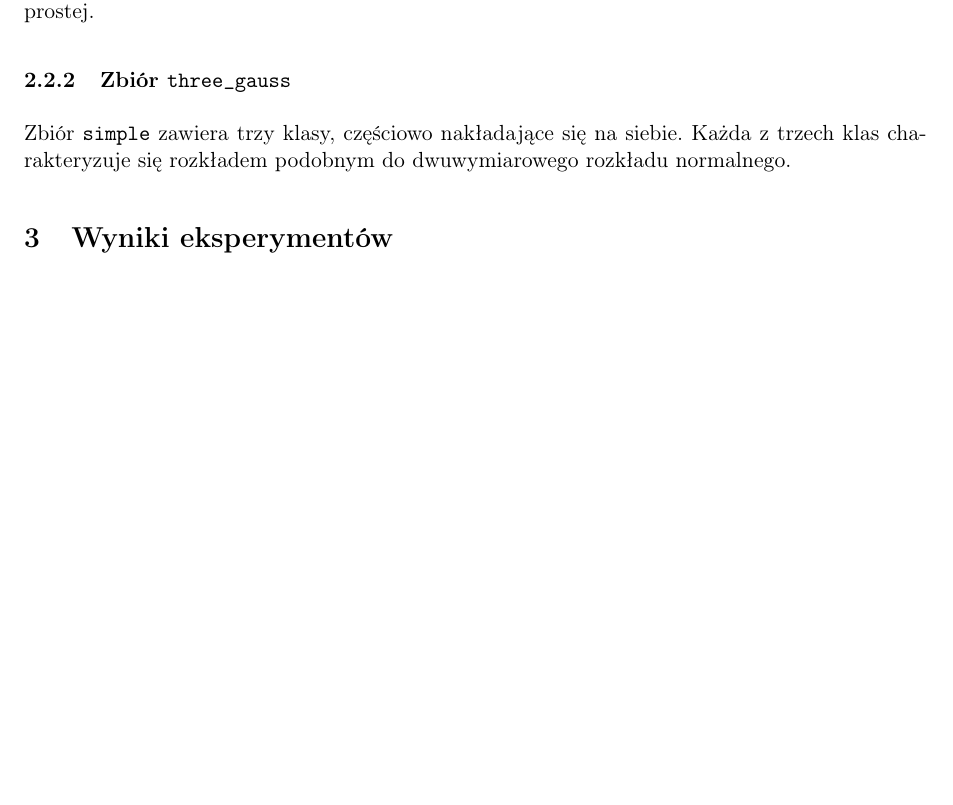
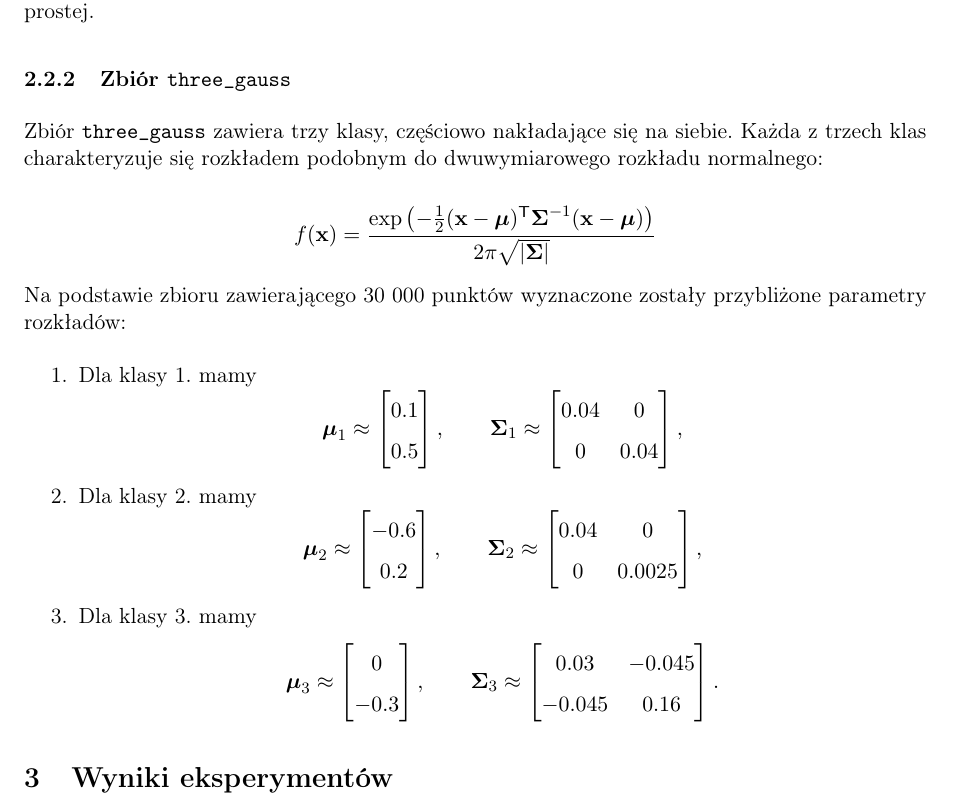
Before and after one commit to felskit/msi2, a LaTeX document (knn/doc/report/report.tex): part of page 3 of 3, cut so that both start at the same text, the shorter picture padded with empty space. Compiled offline with pdfLaTeX.

Commit message:
Add three_gauss dataset analysis

```diff
--- a/knn/doc/report/report.tex
+++ b/knn/doc/report/report.tex
@@ -89,8 +89,33 @@ Docelowo klasyfikator powinien więc jak najwierniej odwzorować podział punkt
 
 \subsubsection{Zbiór {\tt three\_gauss}}
 
-Zbiór {\tt simple} zawiera trzy klasy, częściowo nakładające~się na~siebie.
-Każda z~trzech klas charakteryzuje~się rozkładem podobnym do~dwuwymiarowego rozkładu normalnego.
+Zbiór {\tt three\_gauss} zawiera trzy klasy, częściowo nakładające~się na~siebie.
+Każda z~trzech klas charakteryzuje~się rozkładem podobnym do~dwuwymiarowego rozkładu normalnego:
+
+$$ f(\mathbf{x}) = \frac{\exp \left( -\frac{1}{2} (\mathbf{x} - \boldsymbol\mu)^\mathsf{T} \boldsymbol\Sigma^{-1} (\mathbf{x} - \boldsymbol\mu) \right)}{2\pi \sqrt{|\boldsymbol\Sigma|}} $$
+
+Na~podstawie zbioru zawierającego 30~000 punktów wyznaczone zostały przybliżone parametry rozkładów:
+
+\begin{enumerate}
+    \item Dla~klasy~1. mamy
+    $$
+        \boldsymbol\mu_1 \approx \begin{bmatrix} 0.1 \\ 0.5 \end{bmatrix},
+        \qquad
+        \boldsymbol\Sigma_1 \approx \begin{bmatrix} 0.04 & 0 \\ 0 & 0.04 \end{bmatrix},
+    $$
+    \item Dla~klasy~2. mamy
+    $$
+        \boldsymbol\mu_2 \approx \begin{bmatrix} -0.6 \\ 0.2 \end{bmatrix},
+        \qquad
+        \boldsymbol\Sigma_2 \approx \begin{bmatrix} 0.04 & 0 \\ 0 & 0.0025 \end{bmatrix},
+    $$
+    \item Dla~klasy~3. mamy
+    $$
+        \boldsymbol\mu_3 \approx \begin{bmatrix} 0 \\ -0.3 \end{bmatrix},
+        \qquad
+        \boldsymbol\Sigma_3 \approx \begin{bmatrix} 0.03 & -0.045 \\ -0.045 & 0.16 \end{bmatrix}.
+    $$
+\end{enumerate}
 
 % TODO: policzyć wartość oczekiwaną, macierz kowariancji
 
```
